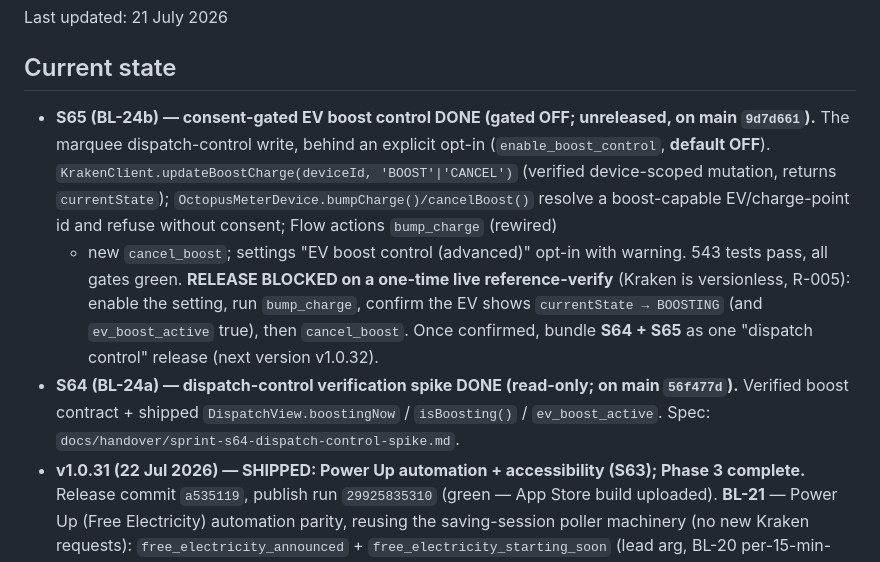
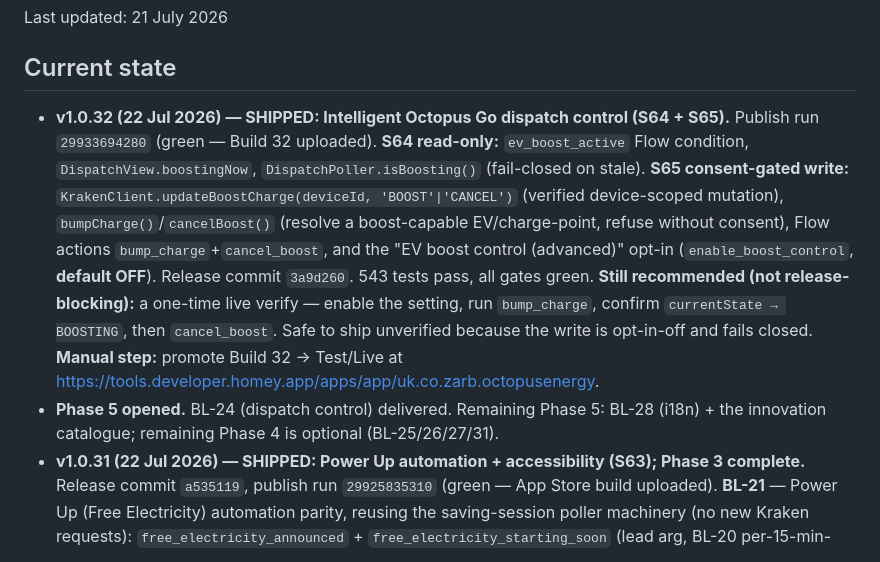
Before and after one commit to zarbjustin/homey-octopus-energy, a Markdown page: HANDOVER.md, the part around the change. Rendered like a GitHub page.

Commit message:
docs: HANDOVER -> v1.0.32 shipped (dispatch control, S64+S65)
Co-authored-by: Copilot <223556219+Copilot@users.noreply.github.com>
Copilot-Session: 84ba7cd2-c581-44f5-85f5-f47e6d8fc02d

```diff
--- a/HANDOVER.md
+++ b/HANDOVER.md
@@ -4,19 +4,19 @@ Last updated: 21 July 2026
 
 ## Current state
 
-- **S65 (BL-24b) — consent-gated EV boost control DONE (gated OFF; unreleased, on main `9d7d661`).**
-  The marquee dispatch-control write, behind an explicit opt-in (`enable_boost_control`, **default
-  OFF**). `KrakenClient.updateBoostCharge(deviceId, 'BOOST'|'CANCEL')` (verified device-scoped
-  mutation, returns `currentState`); `OctopusMeterDevice.bumpCharge()/cancelBoost()` resolve a
-  boost-capable EV/charge-point id and refuse without consent; Flow actions `bump_charge` (rewired)
-  + new `cancel_boost`; settings "EV boost control (advanced)" opt-in with warning. 543 tests pass,
-  all gates green. **RELEASE BLOCKED on a one-time live reference-verify** (Kraken is versionless,
-  R-005): enable the setting, run `bump_charge`, confirm the EV shows `currentState → BOOSTING`
-  (and `ev_boost_active` true), then `cancel_boost`. Once confirmed, bundle **S64 + S65** as one
-  "dispatch control" release (next version v1.0.32).
-- **S64 (BL-24a) — dispatch-control verification spike DONE (read-only; on main `56f477d`).**
-  Verified boost contract + shipped `DispatchView.boostingNow` / `isBoosting()` / `ev_boost_active`.
-  Spec: `docs/handover/sprint-s64-dispatch-control-spike.md`.
+- **v1.0.32 (22 Jul 2026) — SHIPPED: Intelligent Octopus Go dispatch control (S64 + S65).**
+  Publish run `29933694280` (green — Build 32 uploaded). **S64 read-only:** `ev_boost_active` Flow
+  condition, `DispatchView.boostingNow`, `DispatchPoller.isBoosting()` (fail-closed on stale).
+  **S65 consent-gated write:** `KrakenClient.updateBoostCharge(deviceId, 'BOOST'|'CANCEL')` (verified
+  device-scoped mutation), `bumpCharge()`/`cancelBoost()` (resolve a boost-capable EV/charge-point,
+  refuse without consent), Flow actions `bump_charge`+`cancel_boost`, and the "EV boost control
+  (advanced)" opt-in (`enable_boost_control`, **default OFF**). Release commit `3a9d260`. 543 tests
+  pass, all gates green. **Still recommended (not release-blocking):** a one-time live verify —
+  enable the setting, run `bump_charge`, confirm `currentState → BOOSTING`, then `cancel_boost`.
+  Safe to ship unverified because the write is opt-in-off and fails closed. **Manual step:** promote
+  Build 32 → Test/Live at https://tools.developer.homey.app/apps/app/uk.co.zarb.octopusenergy.
+- **Phase 5 opened.** BL-24 (dispatch control) delivered. Remaining Phase 5: BL-28 (i18n) + the
+  innovation catalogue; remaining Phase 4 is optional (BL-25/26/27/31).
 - **v1.0.31 (22 Jul 2026) — SHIPPED: Power Up automation + accessibility (S63); Phase 3 complete.**
   Release commit `a535119`, publish run `29925835310` (green — App Store build uploaded). **BL-21**
   — Power Up (Free Electricity) automation parity, reusing the saving-session poller machinery (no
```
